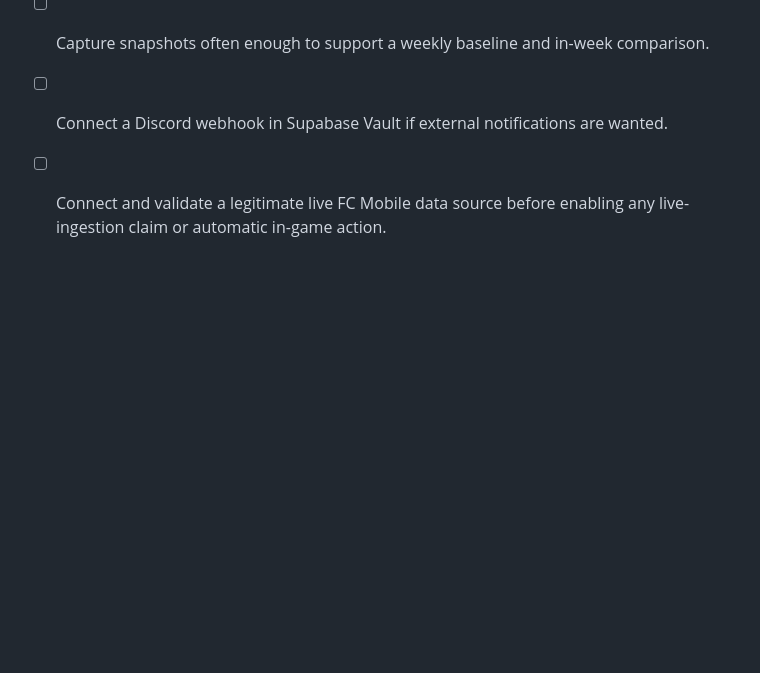
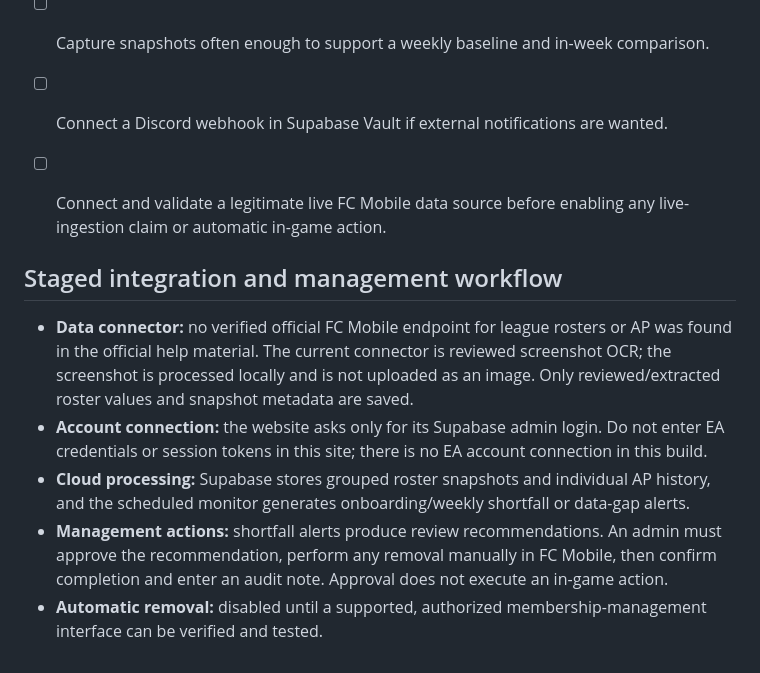
Before and after one commit to FrostwraithGaming/fcp-league-manager, a Markdown page: README.md, the part around the change. GitHub-like rendering; blank space fills up the shorter version.

Commit message:
Document staged integration and human-confirmed actions

```diff
--- a/README.md
+++ b/README.md
@@ -53,3 +53,12 @@ The tracker timestamps a newly detected member from the first screenshot where t
 - [ ] Capture snapshots often enough to support a weekly baseline and in-week comparison.
 - [ ] Connect a Discord webhook in Supabase Vault if external notifications are wanted.
 - [ ] Connect and validate a legitimate live FC Mobile data source before enabling any live-ingestion claim or automatic in-game action.
+
+
+## Staged integration and management workflow
+
+- **Data connector:** no verified official FC Mobile endpoint for league rosters or AP was found in the official help material. The current connector is reviewed screenshot OCR; the screenshot is processed locally and is not uploaded as an image. Only reviewed/extracted roster values and snapshot metadata are saved.
+- **Account connection:** the website asks only for its Supabase admin login. Do not enter EA credentials or session tokens in this site; there is no EA account connection in this build.
+- **Cloud processing:** Supabase stores grouped roster snapshots and individual AP history, and the scheduled monitor generates onboarding/weekly shortfall or data-gap alerts.
+- **Management actions:** shortfall alerts produce review recommendations. An admin must approve the recommendation, perform any removal manually in FC Mobile, then confirm completion and enter an audit note. Approval does not execute an in-game action.
+- **Automatic removal:** disabled until a supported, authorized membership-management interface can be verified and tested.
```
